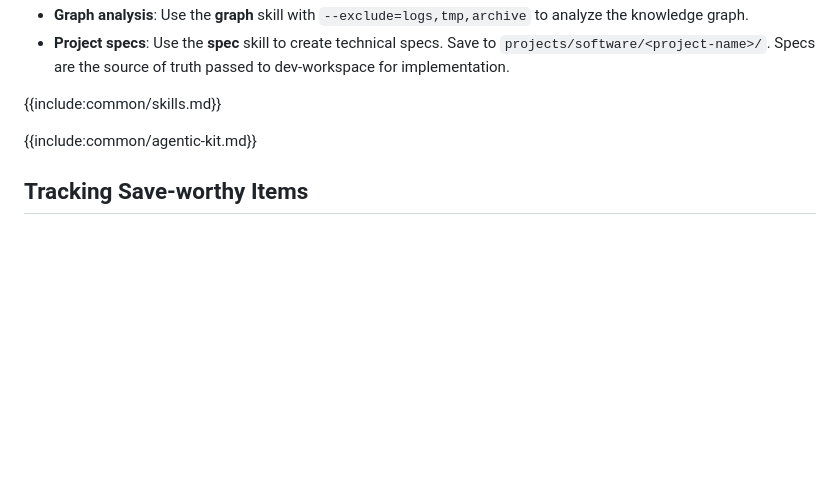
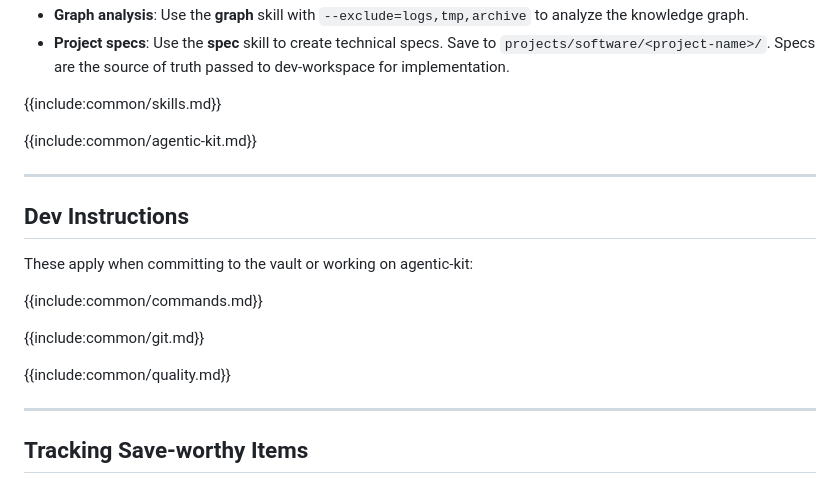
Before and after one commit to amenocturne/clamor, a Markdown page: presets/knowledge-base/claude.md, the part around the change. Rendered like a GitHub page; blank space fills up the shorter version.

Commit message:
Add dev instructions to knowledge-base preset for simple dev tasks

```diff
--- a/presets/knowledge-base/claude.md
+++ b/presets/knowledge-base/claude.md
@@ -14,6 +14,20 @@ You are managing an Obsidian vault with atomic notes following zettelkasten prin
 {{include:common/skills.md}}
 
 {{include:common/agentic-kit.md}}
+
+---
+
+## Dev Instructions
+
+These apply when committing to the vault or working on agentic-kit:
+
+{{include:common/commands.md}}
+
+{{include:common/git.md}}
+
+{{include:common/quality.md}}
+
+---
 
 ## Tracking Save-worthy Items
 
```
